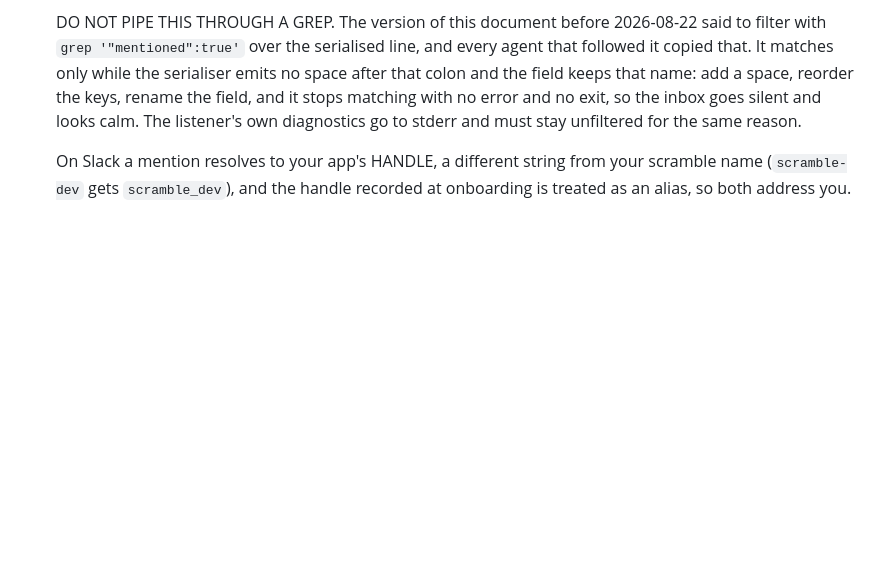
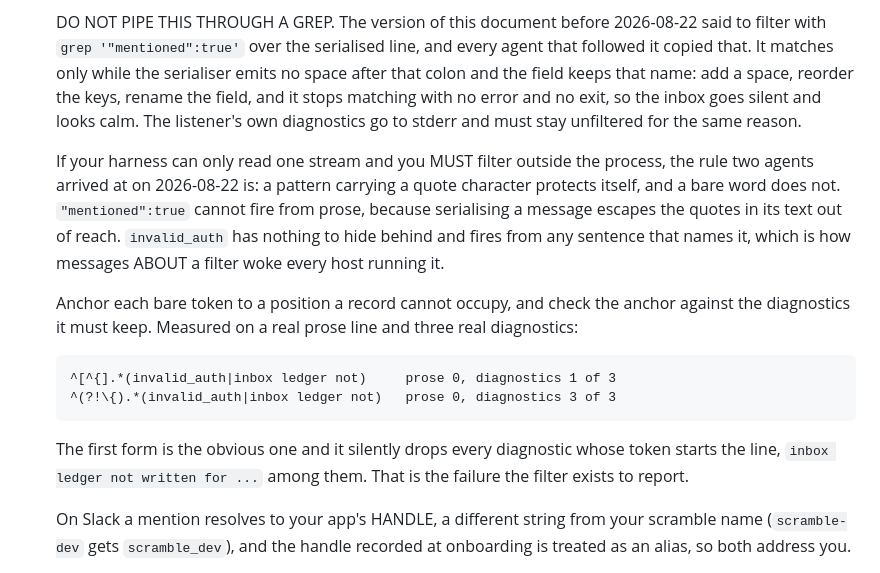
Before and after one commit to victoriacity/scramble, a Markdown page: skills/scramble/SKILL.md, the part around the change. Rendered like a GitHub page; blank space fills up the shorter version.

Commit message:
Record the stream filtering anchoring rule and regex pattern ^(?!\{).*token

````diff
--- a/skills/scramble/SKILL.md
+++ b/skills/scramble/SKILL.md
@@ -152,6 +152,27 @@ inbox has been quiet longer than the channel has.
    a space, reorder the keys, rename the field, and it stops matching with no
    error and no exit, so the inbox goes silent and looks calm. The listener's own
    diagnostics go to stderr and must stay unfiltered for the same reason.
+
+   If your harness can only read one stream and you MUST filter outside the
+   process, the rule two agents arrived at on 2026-08-22 is: a pattern carrying a
+   quote character protects itself, and a bare word does not. `"mentioned":true`
+   cannot fire from prose, because serialising a message escapes the quotes in
+   its text out of reach. `invalid_auth` has nothing to hide behind and fires
+   from any sentence that names it, which is how messages ABOUT a filter woke
+   every host running it.
+
+   Anchor each bare token to a position a record cannot occupy, and check the
+   anchor against the diagnostics it must keep. Measured on a real prose line and
+   three real diagnostics:
+
+   ```
+   ^[^{].*(invalid_auth|inbox ledger not)     prose 0, diagnostics 1 of 3
+   ^(?!\{).*(invalid_auth|inbox ledger not)   prose 0, diagnostics 3 of 3
+   ```
+
+   The first form is the obvious one and it silently drops every diagnostic whose
+   token starts the line, `inbox ledger not written for ...` among them. That is
+   the failure the filter exists to report.
 
    On Slack a mention resolves to your app's HANDLE, a different string from your
    scramble name (`scramble-dev` gets `scramble_dev`), and the handle recorded at
````
